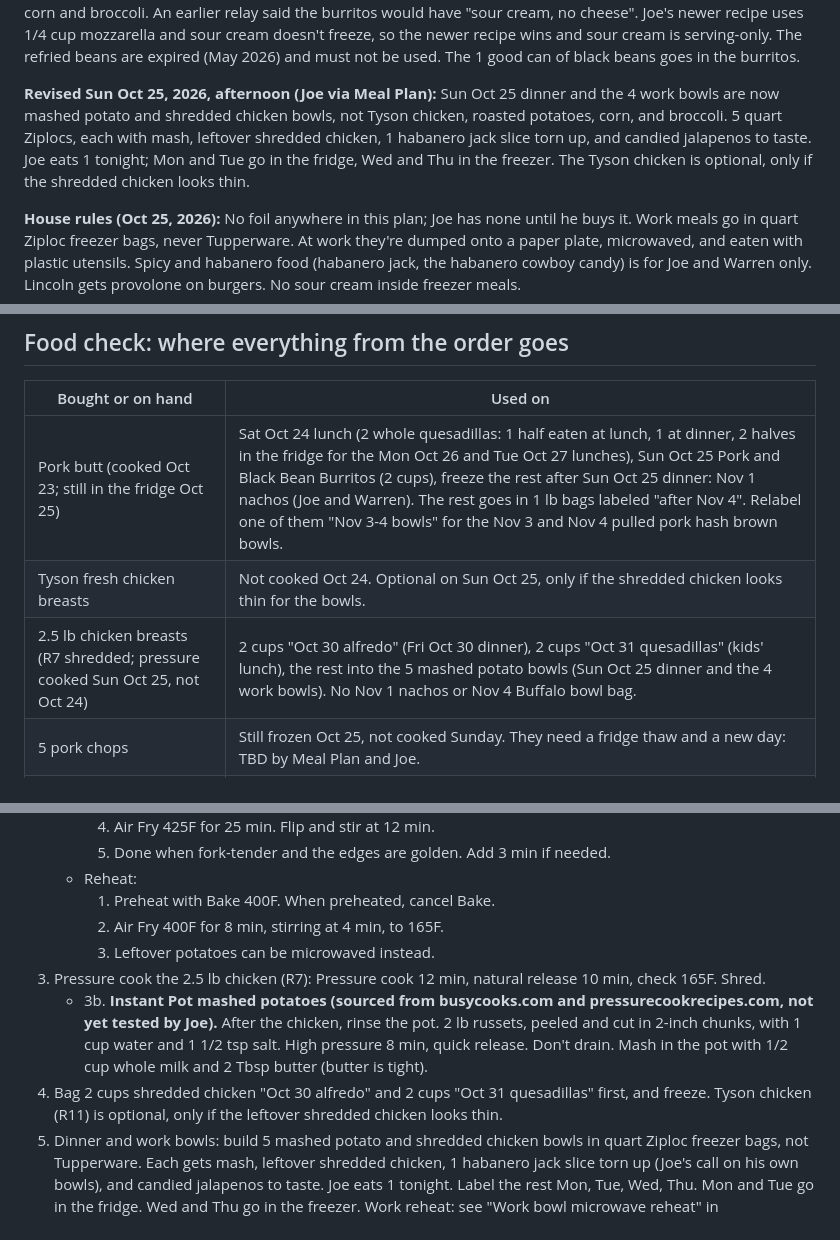
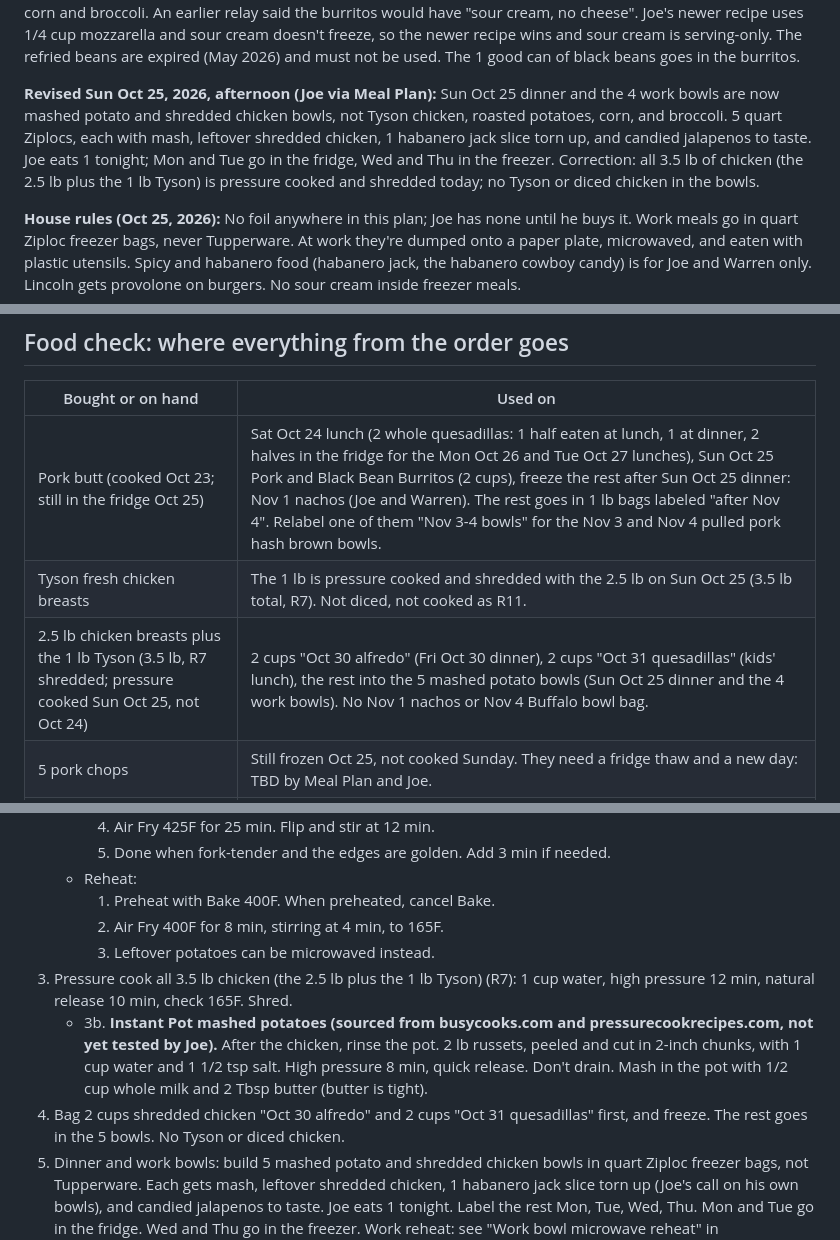
Before and after one commit to T3ckfr3ak1/recipes, a Markdown page: meal-plan/2026-10-20_to_2026-11-04.md, 3 parts joined by grey strips. Rendered like a GitHub page.

Commit message:
Meal plan: shred all 3.5 lb chicken Oct 25, drop optional Tyson

```diff
--- a/meal-plan/2026-10-20_to_2026-11-04.md
+++ b/meal-plan/2026-10-20_to_2026-11-04.md
@@ -12,7 +12,7 @@ Your gear: Instant Pot (pressure cook or slow cook), Samsung oven with Air Fry m
 
 **Revised Sun Oct 25, 2026 (Joe via Meal Plan):** Joe didn't cook Sat Oct 24 dinner or the shredded chicken. He ate 1 quesadilla half for dinner, so 2 halves are left in the fridge (they become the Mon and Tue lunches). The ground beef and sausage are frozen. The pork is still in the fridge. The pork chops are still frozen, so they move off Sunday to a day Meal Plan and Joe will pick. Sun Oct 25 lunch is roasted diced potatoes plus the new Pork and Black Bean Burritos (eat 1, freeze 3). Dinner and the 4 work meals are Tyson chicken plus shredded chicken with corn and broccoli. An earlier relay said the burritos would have "sour cream, no cheese". Joe's newer recipe uses 1/4 cup mozzarella and sour cream doesn't freeze, so the newer recipe wins and sour cream is serving-only. The refried beans are expired (May 2026) and must not be used. The 1 good can of black beans goes in the burritos.
 
-**Revised Sun Oct 25, 2026, afternoon (Joe via Meal Plan):** Sun Oct 25 dinner and the 4 work bowls are now mashed potato and shredded chicken bowls, not Tyson chicken, roasted potatoes, corn, and broccoli. 5 quart Ziplocs, each with mash, leftover shredded chicken, 1 habanero jack slice torn up, and candied jalapenos to taste. Joe eats 1 tonight; Mon and Tue go in the fridge, Wed and Thu in the freezer. The Tyson chicken is optional, only if the shredded chicken looks thin.
+**Revised Sun Oct 25, 2026, afternoon (Joe via Meal Plan):** Sun Oct 25 dinner and the 4 work bowls are now mashed potato and shredded chicken bowls, not Tyson chicken, roasted potatoes, corn, and broccoli. 5 quart Ziplocs, each with mash, leftover shredded chicken, 1 habanero jack slice torn up, and candied jalapenos to taste. Joe eats 1 tonight; Mon and Tue go in the fridge, Wed and Thu in the freezer. Correction: all 3.5 lb of chicken (the 2.5 lb plus the 1 lb Tyson) is pressure cooked and shredded today; no Tyson or diced chicken in the bowls.
 
 **House rules (Oct 25, 2026):** No foil anywhere in this plan; Joe has none until he buys it. Work meals go in quart Ziploc freezer bags, never Tupperware. At work they're dumped onto a paper plate, microwaved, and eaten with plastic utensils. Spicy and habanero food (habanero jack, the habanero cowboy candy) is for Joe and Warren only. Lincoln gets provolone on burgers. No sour cream inside freezer meals.
 
@@ -52,8 +52,8 @@ Augustus backup: if he won't eat a meal, use a spare Mission tortilla for a chee
 | Bought or on hand | Used on |
 |---|---|
 | Pork butt (cooked Oct 23; still in the fridge Oct 25) | Sat Oct 24 lunch (2 whole quesadillas: 1 half eaten at lunch, 1 at dinner, 2 halves in the fridge for the Mon Oct 26 and Tue Oct 27 lunches), Sun Oct 25 Pork and Black Bean Burritos (2 cups), freeze the rest after Sun Oct 25 dinner: Nov 1 nachos (Joe and Warren). The rest goes in 1 lb bags labeled "after Nov 4". Relabel one of them "Nov 3-4 bowls" for the Nov 3 and Nov 4 pulled pork hash brown bowls. |
-| Tyson fresh chicken breasts | Not cooked Oct 24. Optional on Sun Oct 25, only if the shredded chicken looks thin for the bowls. |
-| 2.5 lb chicken breasts (R7 shredded; pressure cooked Sun Oct 25, not Oct 24) | 2 cups "Oct 30 alfredo" (Fri Oct 30 dinner), 2 cups "Oct 31 quesadillas" (kids' lunch), the rest into the 5 mashed potato bowls (Sun Oct 25 dinner and the 4 work bowls). No Nov 1 nachos or Nov 4 Buffalo bowl bag. |
+| Tyson fresh chicken breasts | The 1 lb is pressure cooked and shredded with the 2.5 lb on Sun Oct 25 (3.5 lb total, R7). Not diced, not cooked as R11. |
+| 2.5 lb chicken breasts plus the 1 lb Tyson (3.5 lb, R7 shredded; pressure cooked Sun Oct 25, not Oct 24) | 2 cups "Oct 30 alfredo" (Fri Oct 30 dinner), 2 cups "Oct 31 quesadillas" (kids' lunch), the rest into the 5 mashed potato bowls (Sun Oct 25 dinner and the 4 work bowls). No Nov 1 nachos or Nov 4 Buffalo bowl bag. |
 | 5 pork chops | Still frozen Oct 25, not cooked Sunday. They need a fridge thaw and a new day: TBD by Meal Plan and Joe. |
 | Ground beef 1 lb (frozen), pretzel buns (4) | Sun Nov 1 burgers (4 x 1/4 lb) |
 | GV wing sections 4 lb | Sat Oct 31 dinner |
@@ -108,9 +108,9 @@ Augustus backup: if he won't eat a meal, use a spare Mission tortilla for a chee
      1. Preheat with Bake 400F. When preheated, cancel Bake.
      2. Air Fry 400F for 8 min, stirring at 4 min, to 165F.
      3. Leftover potatoes can be microwaved instead.
-3. Pressure cook the 2.5 lb chicken (R7): Pressure cook 12 min, natural release 10 min, check 165F. Shred.
+3. Pressure cook all 3.5 lb chicken (the 2.5 lb plus the 1 lb Tyson) (R7): 1 cup water, high pressure 12 min, natural release 10 min, check 165F. Shred.
    - 3b. **Instant Pot mashed potatoes (sourced from busycooks.com and pressurecookrecipes.com, not yet tested by Joe).** After the chicken, rinse the pot. 2 lb russets, peeled and cut in 2-inch chunks, with 1 cup water and 1 1/2 tsp salt. High pressure 8 min, quick release. Don't drain. Mash in the pot with 1/2 cup whole milk and 2 Tbsp butter (butter is tight).
-4. Bag 2 cups shredded chicken "Oct 30 alfredo" and 2 cups "Oct 31 quesadillas" first, and freeze. Tyson chicken (R11) is optional, only if the leftover shredded chicken looks thin.
+4. Bag 2 cups shredded chicken "Oct 30 alfredo" and 2 cups "Oct 31 quesadillas" first, and freeze. The rest goes in the 5 bowls. No Tyson or diced chicken.
 5. Dinner and work bowls: build 5 mashed potato and shredded chicken bowls in quart Ziploc freezer bags, not Tupperware. Each gets mash, leftover shredded chicken, 1 habanero jack slice torn up (Joe's call on his own bowls), and candied jalapenos to taste. Joe eats 1 tonight. Label the rest Mon, Tue, Wed, Thu. Mon and Tue go in the fridge. Wed and Thu go in the freezer. Work reheat: see "Work bowl microwave reheat" in `methods/work-meal-packing.md` (from Oven Air Fry Chef, derived, not yet tested by Joe).
 6. After dinner:
    - Freeze the rest of the pork: "Nov 1 nachos" (about 1.5 cups, Joe and Warren), one 1 lb bag labeled "Nov 3-4 bowls", and the rest in 1 lb bags labeled "after Nov 4".
```
Also changed, not shown: other parts of meal-plan/2026-10-20_to_2026-11-04.md (+1 -1 lines).
